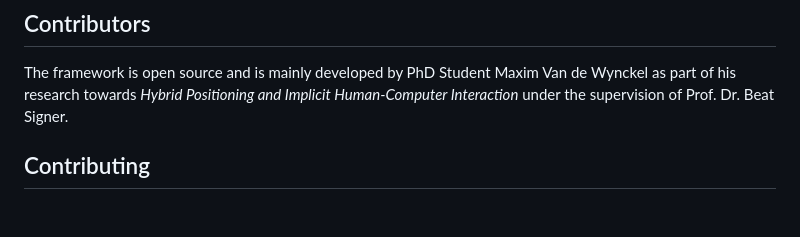
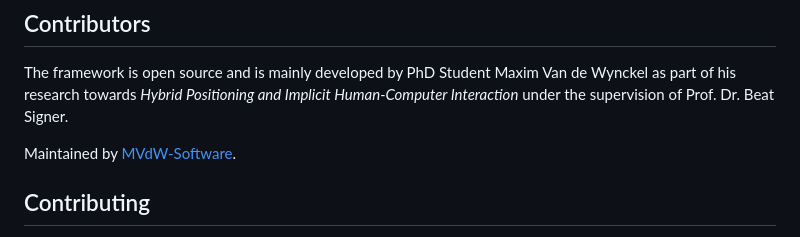
Before and after one commit to OpenHPS/openhps-matlab, a Markdown page: README.md, the part around the change. Rendered like a GitHub page; blank space fills up the shorter version.

Commit message:
docs: add MVdW-Software maintainer line

```diff
--- a/README.md
+++ b/README.md
@@ -73,6 +73,8 @@ ModelBuilder.create()
 ## Contributors
 The framework is open source and is mainly developed by PhD Student Maxim Van de Wynckel as part of his research towards *Hybrid Positioning and Implicit Human-Computer Interaction* under the supervision of Prof. Dr. Beat Signer.
 
+Maintained by [MVdW-Software](https://mvdw-software.com).
+
 ## Contributing
 Use of OpenHPS, contributions and feedback is highly appreciated. Please read our [contributing guidelines](https://github.com/OpenHPS/.github/blob/HEAD/CONTRIBUTING.md) for more information.
 
```
